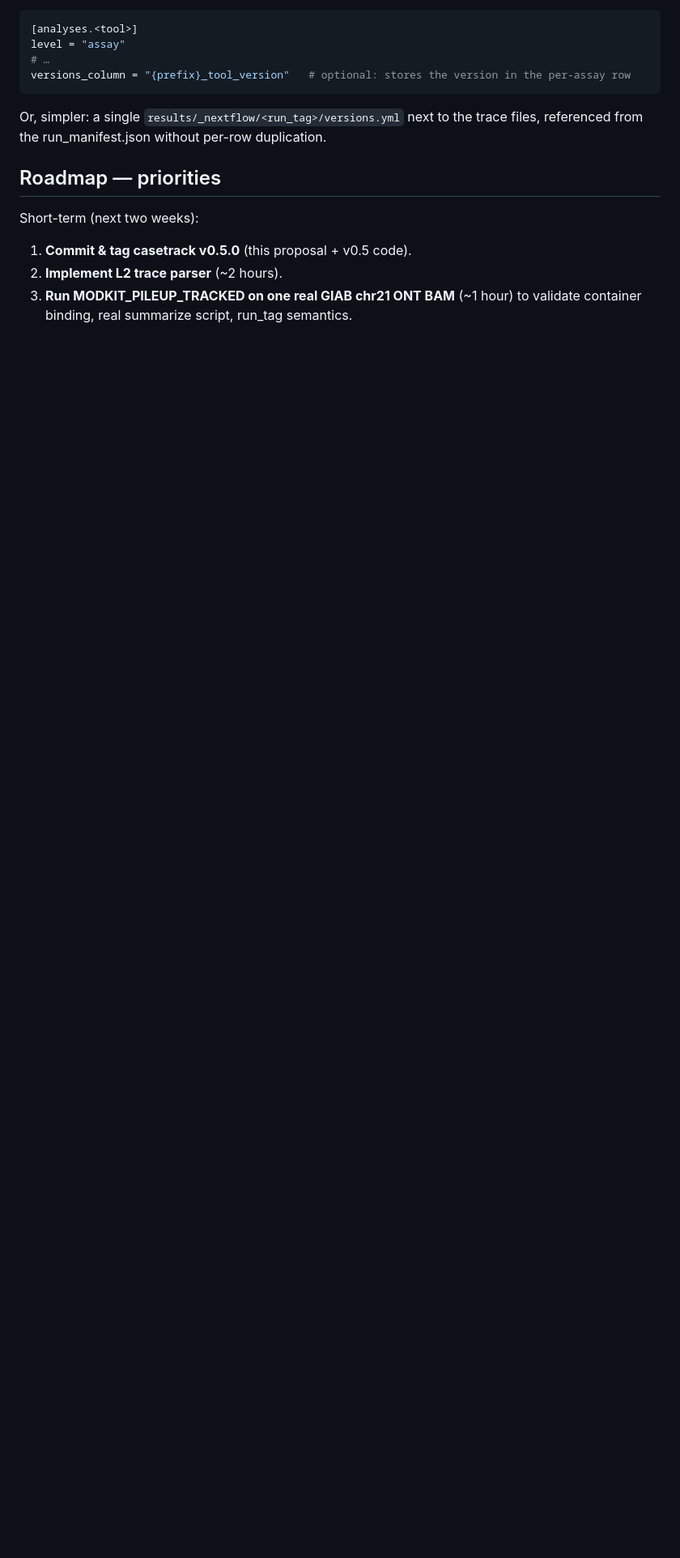
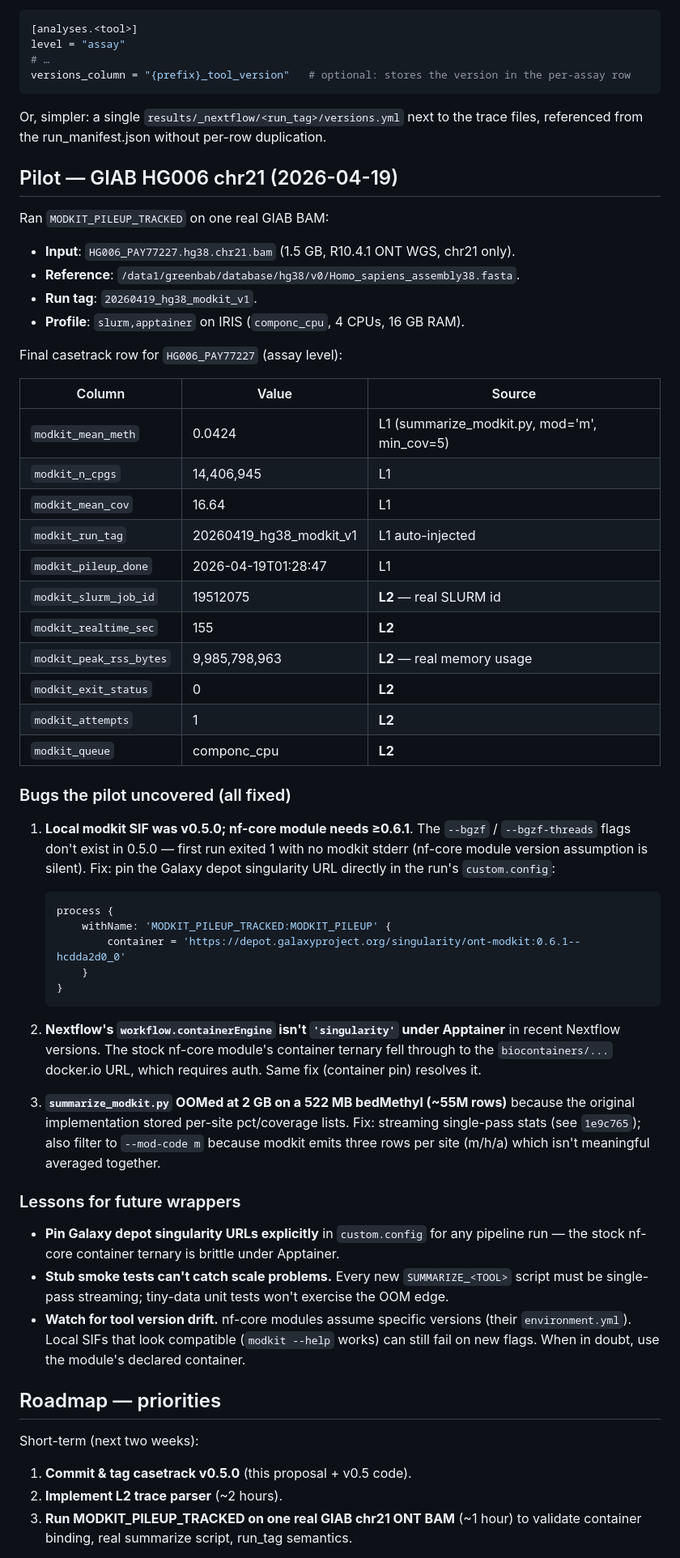
Before and after one commit to sahuno/casetrack, a Markdown page: docs/proposals/0004-nextflow-integration.md, the part around one of its changes. Shown at 81% size. Rendered like a GitHub page; blank space fills up the shorter version.

Commit message:
docs(proposal-0004): mark real-data validation shipped — GIAB HG006 chr21 pilot
Adds a "Pilot" section capturing what landed in casetrack, what bugs
the pilot uncovered (local-SIF version mismatch, docker.io auth on
Nextflow's Apptainer-under-singularity fallthrough, summarize_modkit
OOM at list-based accumulation), and lessons for future wrappers
(always pin Galaxy depot URLs; streaming-only summarize scripts).

Co-Authored-By: Claude Opus 4.7 (1M context) <noreply@anthropic.com>

````diff
--- a/docs/proposals/0004-nextflow-integration.md
+++ b/docs/proposals/0004-nextflow-integration.md
@@ -248,6 +248,52 @@ versions_column = "{prefix}_tool_version"   # optional: stores the version in th
 ```
 
 Or, simpler: a single `results/_nextflow/<run_tag>/versions.yml` next to the trace files, referenced from the run_manifest.json without per-row duplication.
+
+## Pilot — GIAB HG006 chr21 (2026-04-19)
+
+Ran `MODKIT_PILEUP_TRACKED` on one real GIAB BAM:
+
+- **Input**: `HG006_PAY77227.hg38.chr21.bam` (1.5 GB, R10.4.1 ONT WGS, chr21 only).
+- **Reference**: `/data1/greenbab/database/hg38/v0/Homo_sapiens_assembly38.fasta`.
+- **Run tag**: `20260419_hg38_modkit_v1`.
+- **Profile**: `slurm,apptainer` on IRIS (`componc_cpu`, 4 CPUs, 16 GB RAM).
+
+Final casetrack row for `HG006_PAY77227` (assay level):
+
+| Column | Value | Source |
+|---|---|---|
+| `modkit_mean_meth`     | 0.0424 | L1 (summarize_modkit.py, mod='m', min_cov=5) |
+| `modkit_n_cpgs`        | 14,406,945 | L1 |
+| `modkit_mean_cov`      | 16.64 | L1 |
+| `modkit_run_tag`       | 20260419_hg38_modkit_v1 | L1 auto-injected |
+| `modkit_pileup_done`   | 2026-04-19T01:28:47 | L1 |
+| `modkit_slurm_job_id`  | 19512075 | **L2** — real SLURM id |
+| `modkit_realtime_sec`  | 155 | **L2** |
+| `modkit_peak_rss_bytes`| 9,985,798,963 | **L2** — real memory usage |
+| `modkit_exit_status`   | 0 | **L2** |
+| `modkit_attempts`      | 1 | **L2** |
+| `modkit_queue`         | componc_cpu | **L2** |
+
+### Bugs the pilot uncovered (all fixed)
+
+1. **Local modkit SIF was v0.5.0; nf-core module needs ≥0.6.1**. The `--bgzf` / `--bgzf-threads` flags don't exist in 0.5.0 — first run exited 1 with no modkit stderr (nf-core module version assumption is silent). Fix: pin the Galaxy depot singularity URL directly in the run's `custom.config`:
+   ```groovy
+   process {
+       withName: 'MODKIT_PILEUP_TRACKED:MODKIT_PILEUP' {
+           container = 'https://depot.galaxyproject.org/singularity/ont-modkit:0.6.1--hcdda2d0_0'
+       }
+   }
+   ```
+
+2. **Nextflow's `workflow.containerEngine` isn't `'singularity'` under Apptainer** in recent Nextflow versions. The stock nf-core module's container ternary fell through to the `biocontainers/...` docker.io URL, which requires auth. Same fix (container pin) resolves it.
+
+3. **`summarize_modkit.py` OOMed at 2 GB on a 522 MB bedMethyl (~55M rows)** because the original implementation stored per-site pct/coverage lists. Fix: streaming single-pass stats (see `1e9c765`); also filter to `--mod-code m` because modkit emits three rows per site (m/h/a) which isn't meaningful averaged together.
+
+### Lessons for future wrappers
+
+- **Pin Galaxy depot singularity URLs explicitly** in `custom.config` for any pipeline run — the stock nf-core container ternary is brittle under Apptainer.
+- **Stub smoke tests can't catch scale problems.** Every new `SUMMARIZE_<TOOL>` script must be single-pass streaming; tiny-data unit tests won't exercise the OOM edge.
+- **Watch for tool version drift.** nf-core modules assume specific versions (their `environment.yml`). Local SIFs that look compatible (`modkit --help` works) can still fail on new flags. When in doubt, use the module's declared container.
 
 ## Roadmap — priorities
 
````
Also changed, not shown: other parts of docs/proposals/0004-nextflow-integration.md (+1 -1 lines).
